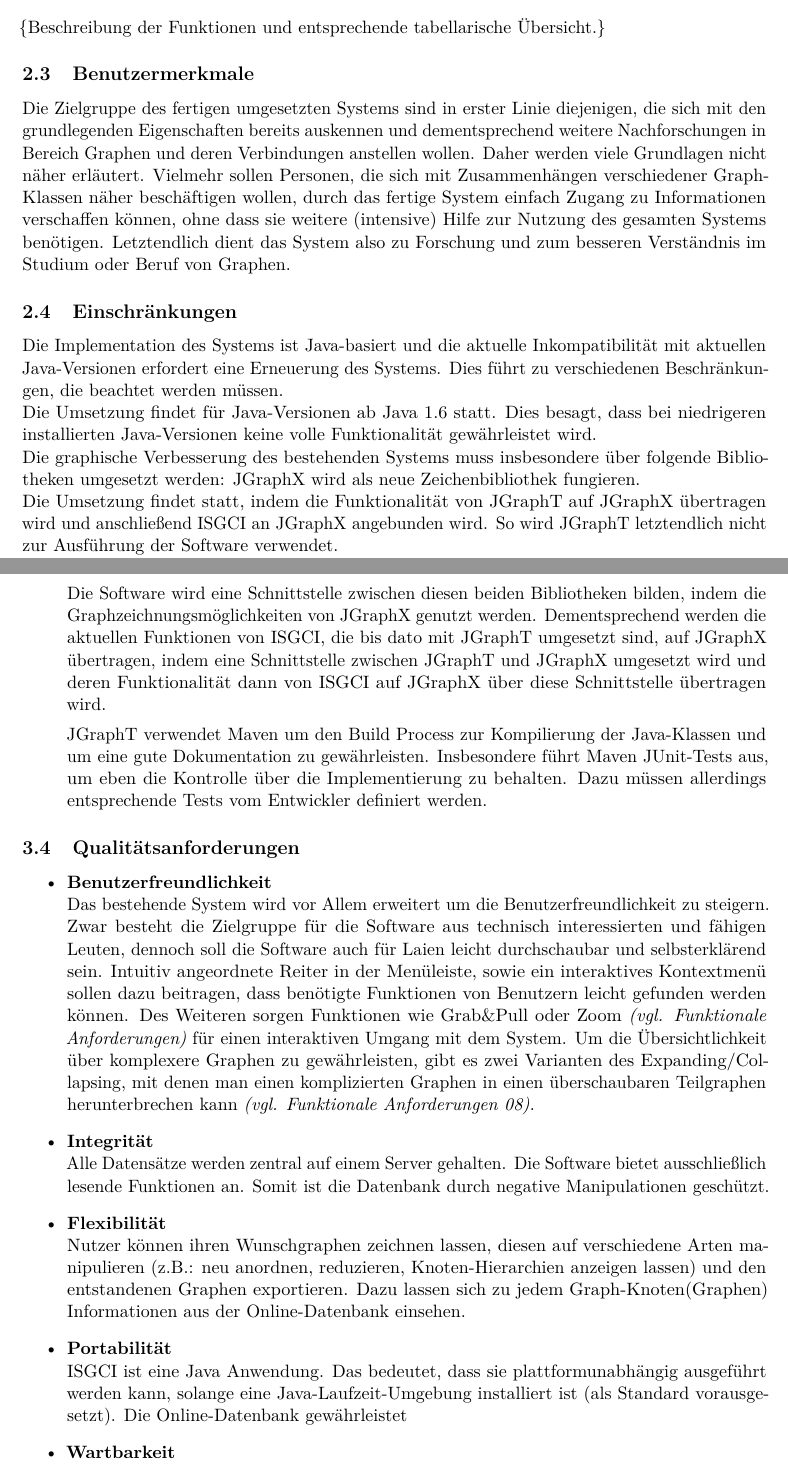
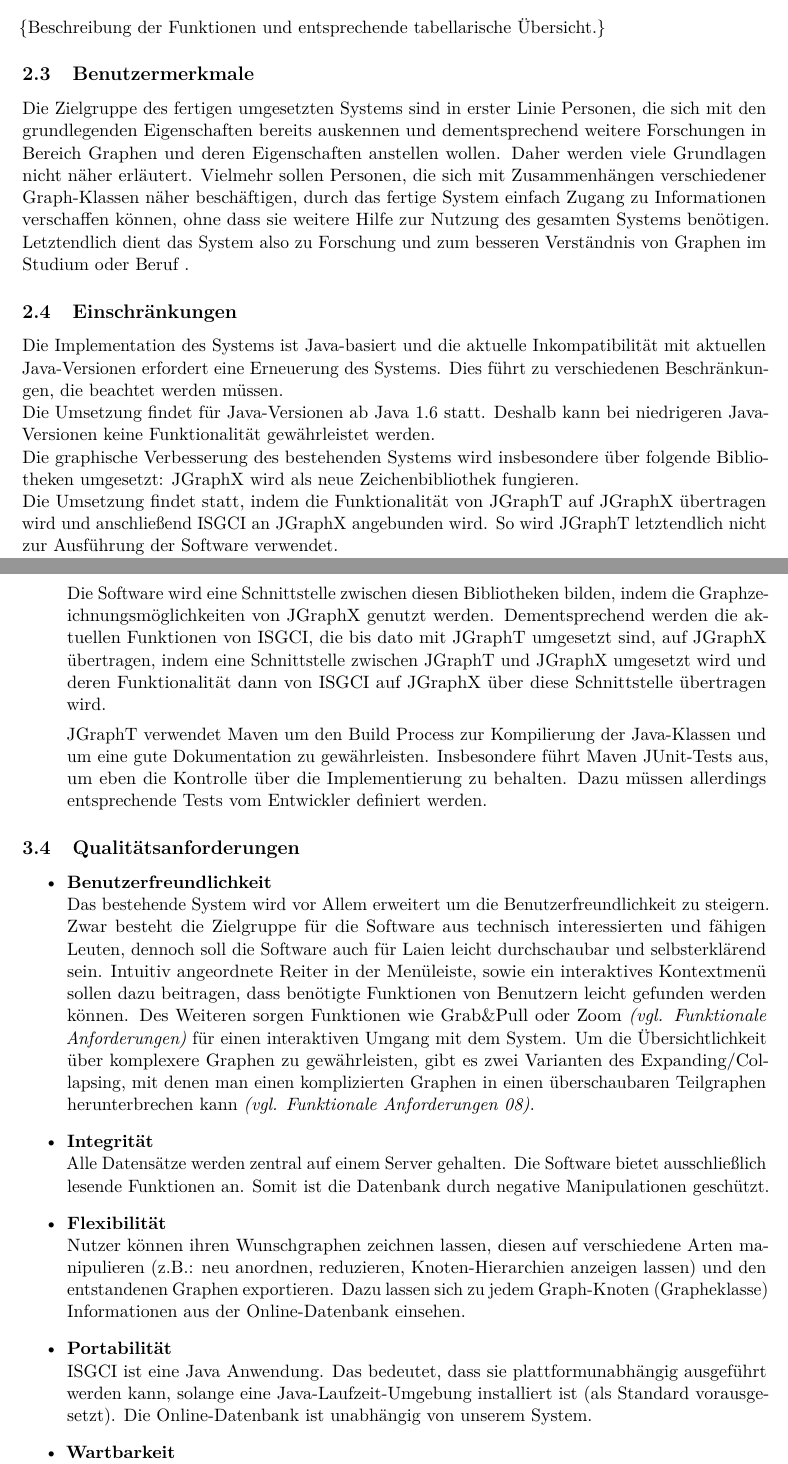
Before and after one commit to SPSS13/SPSS13, a LaTeX document (SRS/SRS.tex): two parts of pages 4 and 6 of 6, joined at a grey line, cut so that both start at the same text. Compiled offline with pdfLaTeX.

Commit message:
Updated SRS.tex with some minor changes
SRS Anmerkungen:
Generell: Fußnoten mit Links einfügen


2.3 benutzermerkmale:
Zielgruppe: Experten und Fortgeschrittene
>> klingt eigentlich ganz gut ;)
2.4

So wird JGraphT letztendlich nicht
zur Ausführung der Software verwendet. - Wie ist das gemeint?
JgraphT braucht man also nicht?

3.2
Kompitabilität: Solange Java die Kompitabilität bewahrt
>> was hingeschrieben
3.3

Software Schnittstellen:

Die Software wird eine Schnittstelle zwischen diesen beiden Bibliotheken bilden, indem die Graphzeichnungsmöglichkeiten von JGraphX genutzt werden -
>> 3 Bibliotheken!!
>> beiden auskommentiert

3.4

Flexibilität:

Dazu lassen sich zu jedem Graph-Knoten(Graphen)
Informationen aus der Online-Datenbank einsehen.

>> Dazu lassen sich zu jedem Graph-Knoten (Graphklasse)...

Portabilität:

Abgeschnittener Satz, hab was (sinnvolles) ergänzt

Wartbarkeit:

Und die Wartbarkeit unseres Produkts? Hier muss noch mehr hin

```diff
--- a/SRS/SRS.tex
+++ b/SRS/SRS.tex
@@ -92,13 +92,13 @@
   	\subsection{Produktfunktionen} % (eine Zusammenfassung und Übersicht) / Product Functions}  %2.2
 	\{Beschreibung der Funktionen und entsprechende tabellarische Übersicht.\}
     \subsection{Benutzermerkmale} % (Informationen zu erwarteten Nutzern, z.B. Bildung, Erfahrung, Sachkenntnis) / User characteristics} %2.3
-	Die Zielgruppe des fertigen umgesetzten Systems sind in erster Linie diejenigen, die sich mit den grundlegenden Eigenschaften bereits auskennen und dementsprechend weitere Nachforschungen in Bereich Graphen und deren Verbindungen anstellen wollen. Daher werden viele Grundlagen nicht näher erläutert. Vielmehr sollen Personen, die sich mit Zusammenhängen verschiedener Graph-Klassen näher beschäftigen wollen, durch das fertige System einfach Zugang zu Informationen verschaffen können, ohne dass sie weitere (intensive) Hilfe zur Nutzung des gesamten Systems benötigen.
-	Letztendlich dient das System also zu Forschung und zum besseren Verständnis im Studium oder Beruf von Graphen.
+	Die Zielgruppe des fertigen umgesetzten Systems sind in erster Linie Personen, die sich mit den grundlegenden Eigenschaften bereits auskennen und dementsprechend weitere Forschungen in Bereich Graphen und deren Eigenschaften anstellen wollen. Daher werden viele Grundlagen nicht näher erläutert. Vielmehr sollen Personen, die sich mit Zusammenhängen verschiedener Graph-Klassen näher beschäftigen, durch das fertige System einfach Zugang zu Informationen verschaffen können, ohne dass sie weitere Hilfe zur Nutzung des gesamten Systems benötigen.
+	Letztendlich dient das System also zu Forschung und zum besseren Verständnis von Graphen im Studium oder Beruf .
 	%\{Welche Kenntnisse haben die potentiellen Nutzer des Systems, bzw. welche Personengruppen werden das System nutzen.\}
 	\subsection{Einschränkungen} % (für den Entwickler) / Constraints} %2.4
 	Die Implementation des Systems ist Java-basiert und die aktuelle Inkompatibilität mit aktuellen Java-Versionen erfordert eine Erneuerung des Systems. Dies führt zu verschiedenen Beschränkungen, die beachtet werden müssen.\\
-	Die Umsetzung findet für Java-Versionen ab Java 1.6 statt. Dies besagt, dass bei niedrigeren installierten Java-Versionen keine volle Funktionalität gewährleistet wird.\\
-	Die graphische Verbesserung des bestehenden Systems muss insbesondere über folgende Bibliotheken umgesetzt werden:
+	Die Umsetzung findet für Java-Versionen ab Java 1.6 statt. Deshalb kann bei niedrigeren Java-Versionen keine Funktionalität gewährleistet werden.\\
+	Die graphische Verbesserung des bestehenden Systems wird insbesondere über folgende Bibliotheken umgesetzt:
 	JGraphX wird als neue Zeichenbibliothek fungieren.\\
-	Die Umsetzung findet statt, indem die Funktionalität von JGraphT auf JGraphX übertragen wird und anschließend ISGCI an JGraphX angebunden wird. So wird JGraphT letztendlich nicht zur Ausführung der Software verwendet.\\
+	Die Umsetzung findet statt, indem die Funktionalität von JGraphT auf JGraphX übertragen wird und anschließend ISGCI an JGraphX angebunden wird. So wird JGraphT letztendlich nicht zur Ausführung der Software verwendet.\\ %Leo: Wie ist das gemeint? JgraphT braucht man also nicht?
 	Dementsprechend ist ausdrücklich gesagt, dass alle Beschränkungen, die für die genannten Bibliotheken gelten, insbesondere für die fertige Implementation gelten.\\
@@ -140,7 +141,8 @@
 	\item[ISGCI:] Eine bereits umgesetzte Graphenbibliothek, welche viele Informationen über verschiedene Graphklassen beinhaltet (wie Sub-/Superklassen) und ausführliche Informationen derer Eigenschaften.
 	\item[JGraphT:] Eine freie Java Klassenbibliothek, die mathematische graphentheoretische Ziele und Algorithmen unterstützt. Diese läuft allerdings nur auf der Java 2 Plattform, welche mindestens JDK 1.6 voraussetzt.
  	\end{itemize}
-	Die Software wird eine Schnittstelle zwischen diesen beiden Bibliotheken bilden, indem die Graphzeichnungsmöglichkeiten von JGraphX genutzt werden. Dementsprechend werden die aktuellen Funktionen von ISGCI, die bis dato mit JGraphT umgesetzt sind, auf JGraphX übertragen, indem eine Schnittstelle zwischen JGraphT und JGraphX umgesetzt wird und deren Funktionalität dann von ISGCI auf JGraphX über diese Schnittstelle übertragen wird.
+	Die Software wird eine Schnittstelle zwischen diesen %beiden
+Bibliotheken bilden, indem die Graphzeichnungsmöglichkeiten von JGraphX genutzt werden. Dementsprechend werden die aktuellen Funktionen von ISGCI, die bis dato mit JGraphT umgesetzt sind, auf JGraphX übertragen, indem eine Schnittstelle zwischen JGraphT und JGraphX umgesetzt wird und deren Funktionalität dann von ISGCI auf JGraphX über diese Schnittstelle übertragen wird.
 
 	JGraphT verwendet Maven um den Build Process zur Kompilierung der Java-Klassen und um eine gute Dokumentation zu gewährleisten. Insbesondere führt Maven JUnit-Tests aus, um eben die Kontrolle über die Implementierung zu behalten. Dazu müssen allerdings entsprechende Tests vom Entwickler definiert werden.
 	\end{itemize}
@@ -162,10 +164,10 @@
 		\item \textbf{Integrität}\\
 		Alle Datensätze werden zentral auf einem Server gehalten. Die Software bietet ausschließlich lesende Funktionen an. Somit ist die Datenbank durch negative Manipulationen geschützt.
 		\item \textbf{Flexibilität}\\
-		Nutzer können ihren Wunschgraphen zeichnen lassen, diesen auf verschiedene Arten manipulieren (z.B.: neu anordnen, reduzieren, Knoten-Hierarchien anzeigen lassen) und den entstandenen Graphen exportieren. Dazu lassen sich zu jedem Graph-Knoten(Graphen) Informationen aus der Online-Datenbank einsehen.
+		Nutzer können ihren Wunschgraphen zeichnen lassen, diesen auf verschiedene Arten manipulieren (z.B.: neu anordnen, reduzieren, Knoten-Hierarchien anzeigen lassen) und den entstandenen Graphen exportieren. Dazu lassen sich zu jedem Graph-Knoten (Grapheklasse) Informationen aus der Online-Datenbank einsehen.
 		\item \textbf{Portabilität}\\
 		ISGCI ist eine Java Anwendung. Das bedeutet, dass sie plattformunabhängig ausgeführt werden kann, solange eine Java-Laufzeit-Umgebung installiert ist (als Standard vorausgesetzt).
-		Die Online-Datenbank gewährleistet
+		Die Online-Datenbank ist unabhängig von unserem System.
 		\item \textbf{Wartbarkeit}\\
 		Dadurch, dass die Datenbank des Programmes online, zentral gelagert wird, lassen sich Datensätze leicht und ohne Updates im Programm manipulieren oder hinzufügen.
 		\end{itemize}
```
Also changed, not shown: SRS/SRS.tex (7 more changed lines).
